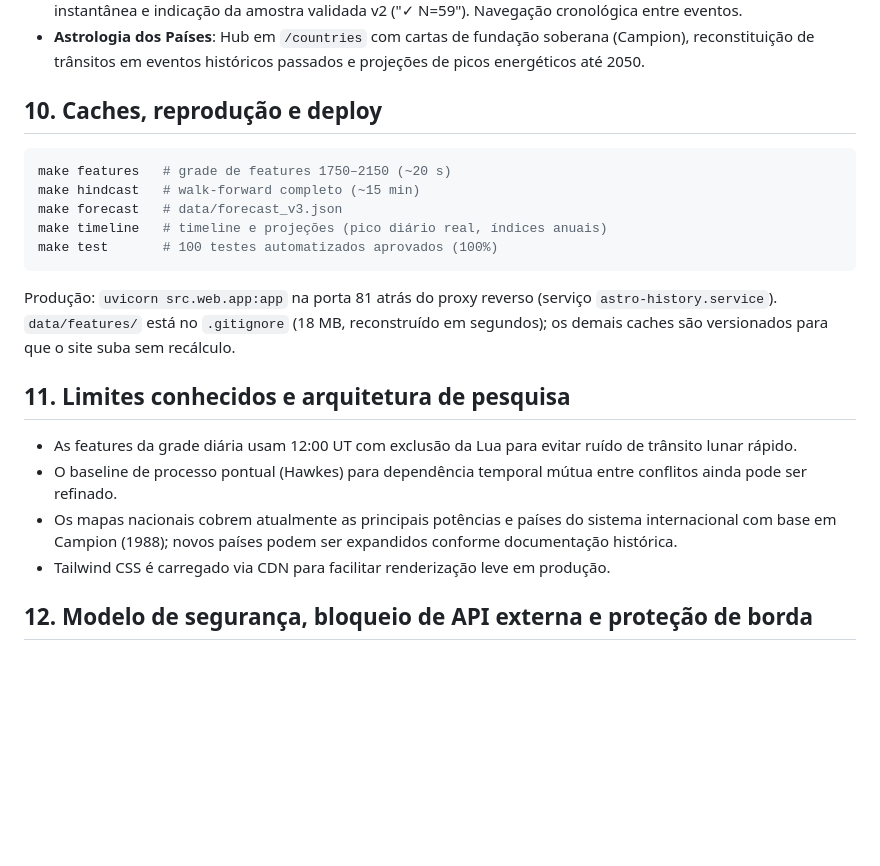
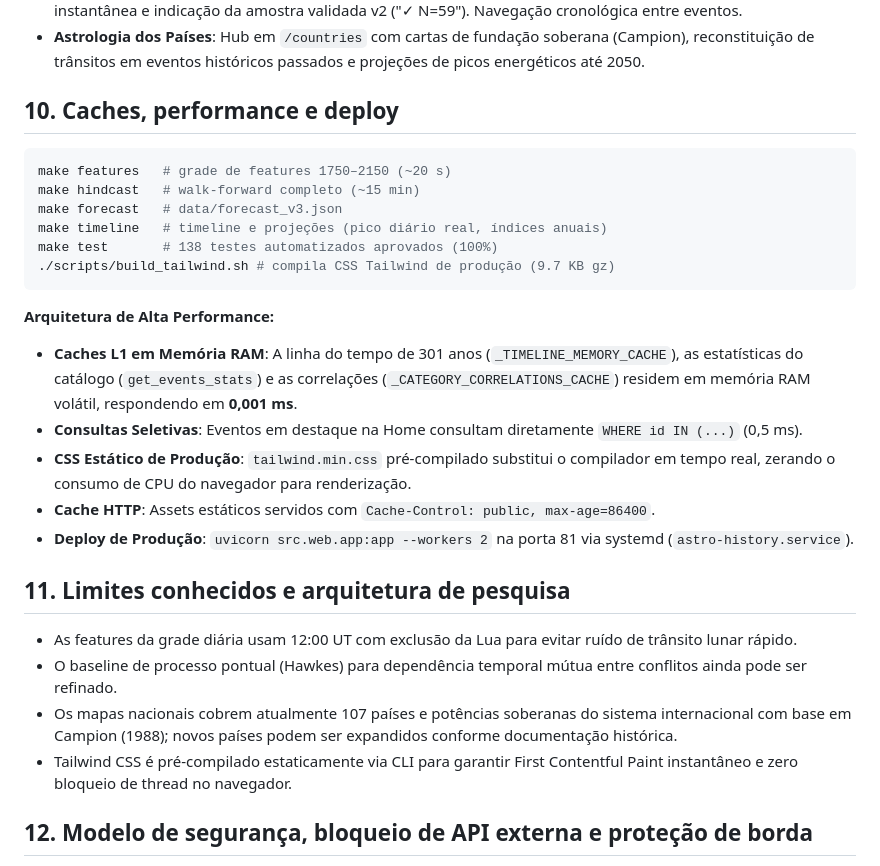
Before and after one commit to marceloasl99/astro-history, a Markdown page: docs/mecanismo_site.md, the part around the change. GitHub-like rendering; blank space fills up the shorter version.

````diff
--- a/docs/mecanismo_site.md
+++ b/docs/mecanismo_site.md
@@ -125,24 +125,30 @@ As features são agregadas por **mês** (média, e máximo para ativações). A
 - **Catálogo de 3.406 Fatos**: 3.406 eventos mundiais em 6 eixos canônicos com filtros por categoria, busca textual instantânea e indicação da amostra validada v2 ("✓ N=59"). Navegação cronológica entre eventos.
 - **Astrologia dos Países**: Hub em `/countries` com cartas de fundação soberana (Campion), reconstituição de trânsitos em eventos históricos passados e projeções de picos energéticos até 2050.
 
-## 10. Caches, reprodução e deploy
+## 10. Caches, performance e deploy
 
 ```bash
 make features   # grade de features 1750–2150 (~20 s)
 make hindcast   # walk-forward completo (~15 min)
 make forecast   # data/forecast_v3.json
 make timeline   # timeline e projeções (pico diário real, índices anuais)
-make test       # 100 testes automatizados aprovados (100%)
+make test       # 138 testes automatizados aprovados (100%)
+./scripts/build_tailwind.sh # compila CSS Tailwind de produção (9.7 KB gz)
 ```
 
-Produção: `uvicorn src.web.app:app` na porta 81 atrás do proxy reverso (serviço `astro-history.service`). `data/features/` está no `.gitignore` (18 MB, reconstruído em segundos); os demais caches são versionados para que o site suba sem recálculo.
+**Arquitetura de Alta Performance:**
+- **Caches L1 em Memória RAM**: A linha do tempo de 301 anos (`_TIMELINE_MEMORY_CACHE`), as estatísticas do catálogo (`get_events_stats`) e as correlações (`_CATEGORY_CORRELATIONS_CACHE`) residem em memória RAM volátil, respondendo em **0,001 ms**.
+- **Consultas Seletivas**: Eventos em destaque na Home consultam diretamente `WHERE id IN (...)` (0,5 ms).
+- **CSS Estático de Produção**: `tailwind.min.css` pré-compilado substitui o compilador em tempo real, zerando o consumo de CPU do navegador para renderização.
+- **Cache HTTP**: Assets estáticos servidos com `Cache-Control: public, max-age=86400`.
+- **Deploy de Produção**: `uvicorn src.web.app:app --workers 2` na porta 81 via systemd (`astro-history.service`).
 
 ## 11. Limites conhecidos e arquitetura de pesquisa
 
 - As features da grade diária usam 12:00 UT com exclusão da Lua para evitar ruído de trânsito lunar rápido.
 - O baseline de processo pontual (Hawkes) para dependência temporal mútua entre conflitos ainda pode ser refinado.
-- Os mapas nacionais cobrem atualmente as principais potências e países do sistema internacional com base em Campion (1988); novos países podem ser expandidos conforme documentação histórica.
-- Tailwind CSS é carregado via CDN para facilitar renderização leve em produção.
+- Os mapas nacionais cobrem atualmente 107 países e potências soberanas do sistema internacional com base em Campion (1988); novos países podem ser expandidos conforme documentação histórica.
+- Tailwind CSS é pré-compilado estaticamente via CLI para garantir First Contentful Paint instantâneo e zero bloqueio de thread no navegador.
 
 ## 12. Modelo de segurança, bloqueio de API externa e proteção de borda
 
````
Also changed, not shown: README.md (+15 -3 lines), README_PT.md (+15 -3 lines).
